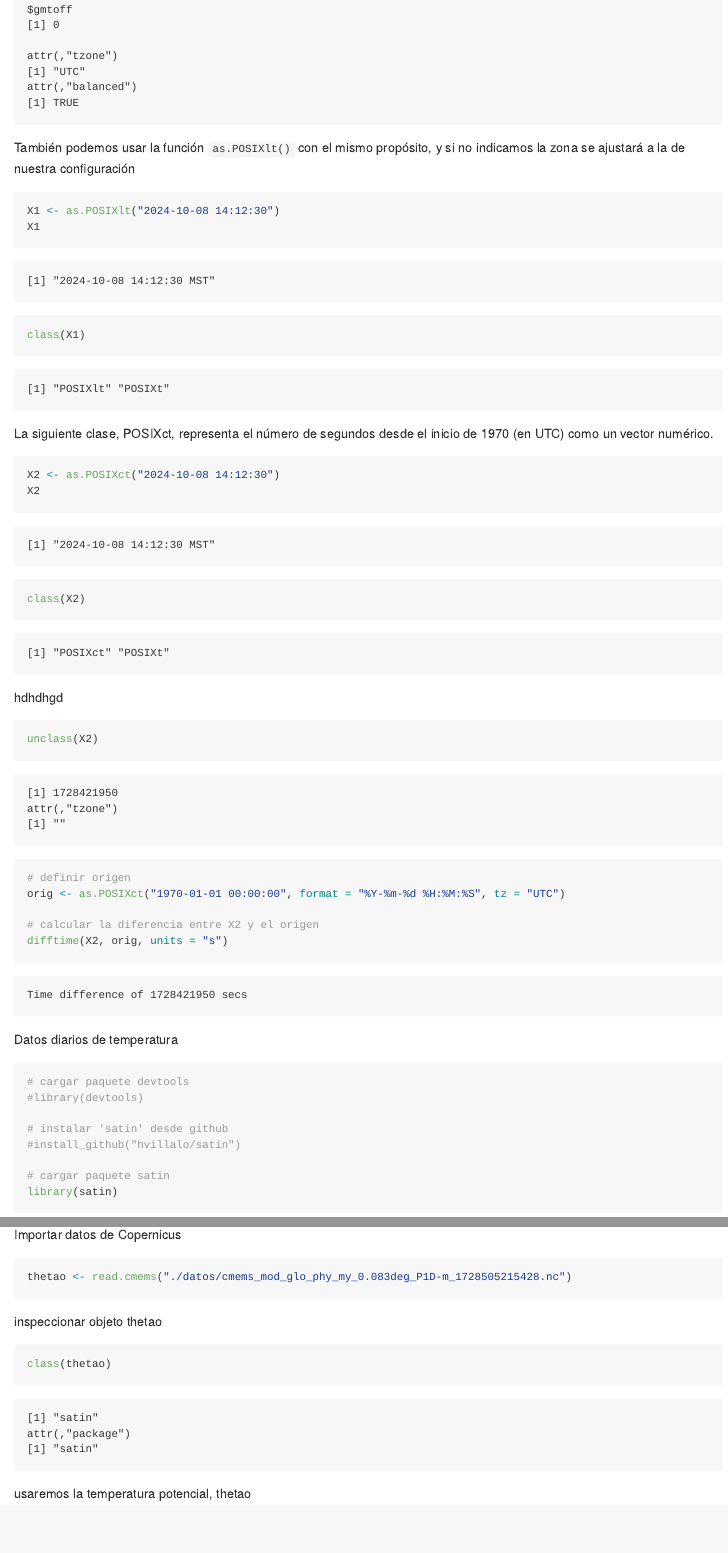
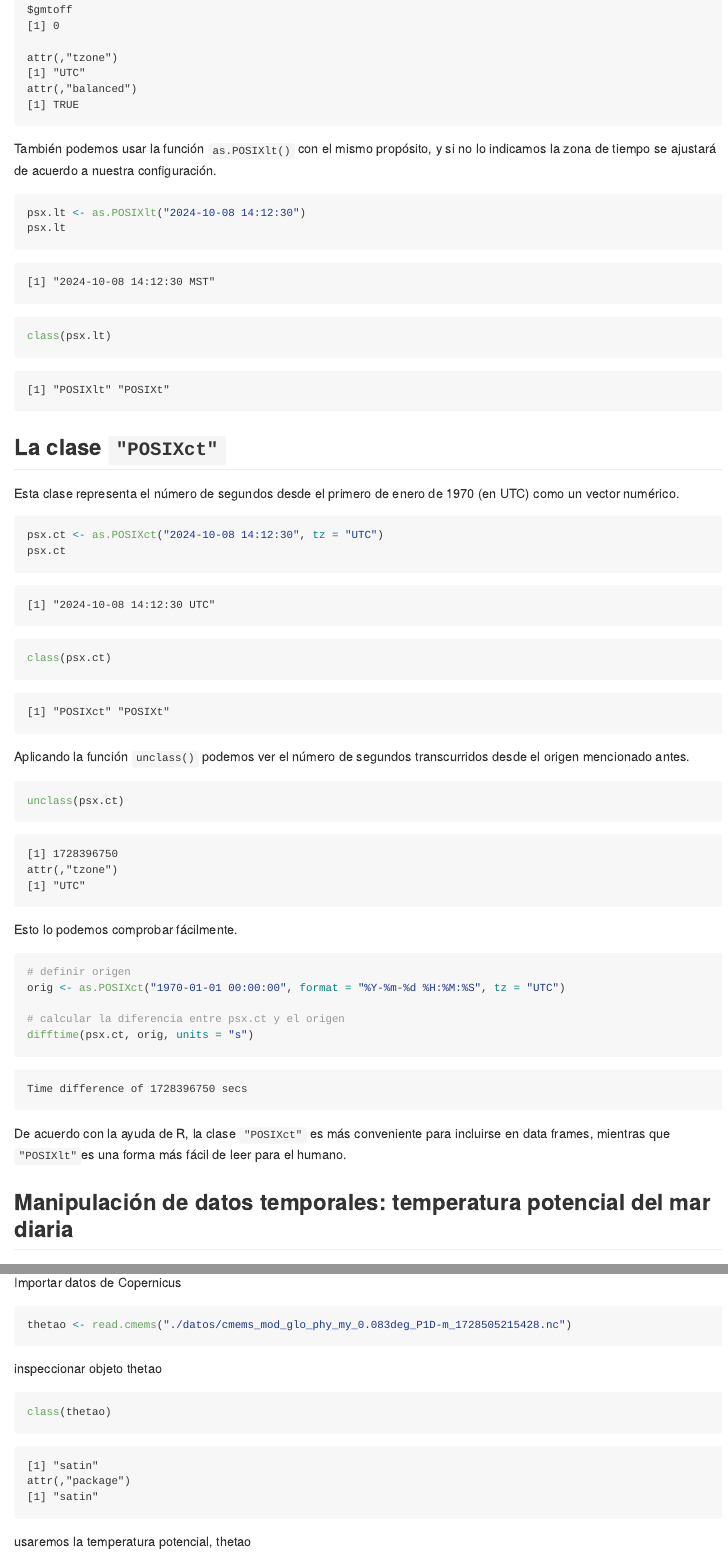
Before and after one commit to Intercoonecta/Talleres_intermedios, an R Markdown document (17 Octubre 2024/Hector/Datos_Temporales_en_R.Rmd): the page in a window 1100 px wide, from 3730 px down before the commit and from 3810 px down after it, so that both start at the same text, and a second part further down, joined at a grey line. The pictures show the output file 17 Octubre 2024/Hector/Datos_Temporales_en_R.md that the author committed with the source, drawn offline in the style of GitHub.

Commit message:
update hasta DateTime classes

````diff
--- a/17 Octubre 2024/Hector/Datos_Temporales_en_R.Rmd
+++ b/17 Octubre 2024/Hector/Datos_Temporales_en_R.Rmd
@@ -82,33 +84,43 @@ Pare ver los vectores anteriores, usamos la función `unclass()` como antes.
 unclass(dt)
 ```
 
-También podemos usar la función `as.POSIXlt()` con el mismo propósito, y si no indicamos la zona se ajustará a la de nuestra configuración
+También podemos usar la función `as.POSIXlt()` con el mismo propósito, y si no lo indicamos la zona de tiempo se ajustará de acuerdo a nuestra configuración.
 
 ```{r}
-X1 <- as.POSIXlt("2024-10-08 14:12:30")
-X1
-class(X1)
+psx.lt <- as.POSIXlt("2024-10-08 14:12:30")
+psx.lt
+class(psx.lt)
 ```
 
-La siguiente clase, POSIXct, representa el número de segundos desde el inicio de 1970 (en UTC) como un vector numérico.
+## La clase `"POSIXct"`
+
+Esta clase representa el número de segundos desde el primero de enero de 1970 (en UTC) como un vector numérico.
 
 ```{r}
-X2 <- as.POSIXct("2024-10-08 14:12:30")
-X2
-class(X2)
+psx.ct <- as.POSIXct("2024-10-08 14:12:30", tz = "UTC")
+psx.ct
+class(psx.ct)
 ```
 
-hdhdhgd
+Aplicando la función `unclass()` podemos ver el número de segundos transcurridos desde el origen mencionado antes.
 
 ```{r}
-unclass(X2)
+unclass(psx.ct)
+```
 
+Esto lo podemos comprobar fácilmente.
+
+```{r}
 # definir origen
 orig <- as.POSIXct("1970-01-01 00:00:00", format = "%Y-%m-%d %H:%M:%S", tz = "UTC")
 
-# calcular la diferencia entre X2 y el origen
-difftime(X2, orig, units = "s")
+# calcular la diferencia entre psx.ct y el origen
+difftime(psx.ct, orig, units = "s")
 ```
+
+De acuerdo con la ayuda de R, la clase `"POSIXct"` es más conveniente para incluirse en data frames, mientras que `"POSIXlt"`es una forma más fácil de leer para el humano.
+
+## Manipulación de datos temporales: temperatura potencial del mar diaria
 
 Datos diarios de temperatura
 
````
Also changed, not shown: 17 Octubre 2024/Hector/Datos_Temporales_en_R.md, 17 Octubre 2024/Hector/Datos_Temporales_en_R_files/figure-commonmark/unnamed-chunk-19-1.png (added), 17 Octubre 2024/Hector/Datos_Temporales_en_R_files/figure-commonmark/unnamed-chunk-23-1.png, 17 Octubre 2024/Hector/Datos_Temporales_en_R_files/figure-commonmark/unnamed-chunk-25-1.png, 17 Octubre 2024/Hector/Datos_Temporales_en_R_files/figure-commonmark/unnamed-chunk-27-1.png (added), 17 Octubre 2024/Hector/Datos_Temporales_en_R.Rmd (8 more changed lines).
